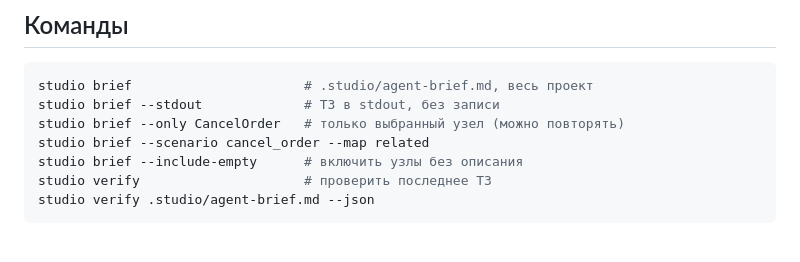
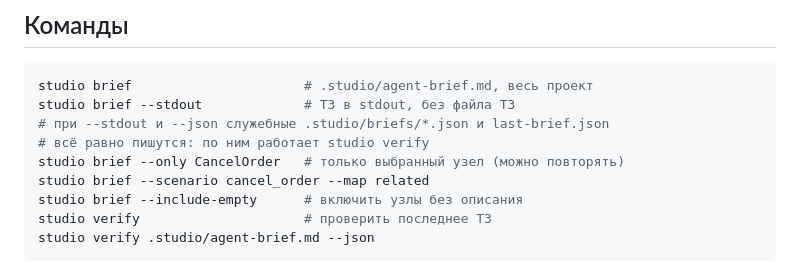
Before and after one commit to senia-glitch/pacage-studio-ide, a Markdown page: docs/agent-brief.md, the part around the change. GitHub-like rendering; blank space fills up the shorter version.

Commit message:
docs: уточнить запись при studio brief --stdout

````diff
--- a/docs/agent-brief.md
+++ b/docs/agent-brief.md
@@ -8,7 +8,9 @@
 
 ```bash
 studio brief                      # .studio/agent-brief.md, весь проект
-studio brief --stdout             # ТЗ в stdout, без записи
+studio brief --stdout             # ТЗ в stdout, без файла ТЗ
+# при --stdout и --json служебные .studio/briefs/*.json и last-brief.json
+# всё равно пишутся: по ним работает studio verify
 studio brief --only CancelOrder   # только выбранный узел (можно повторять)
 studio brief --scenario cancel_order --map related
 studio brief --include-empty      # включить узлы без описания
````
